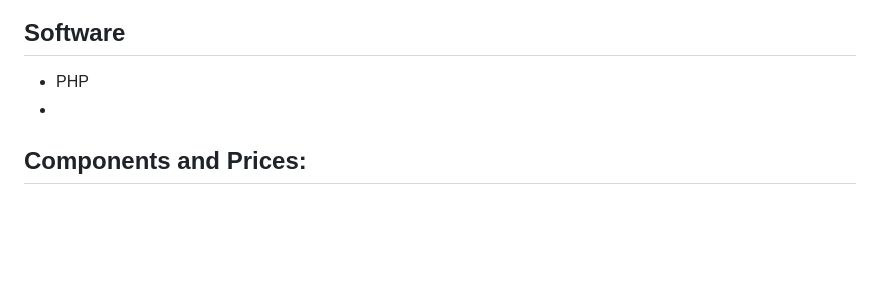
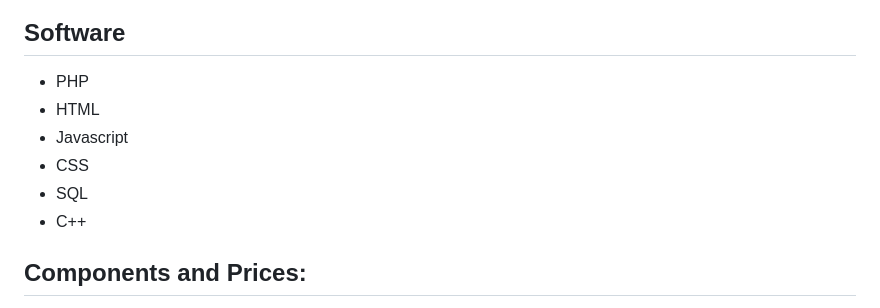
Before and after one commit to ivancotacte/HealthMonitorSystem-Arduino, a Markdown page: README.md, the part around the change. Drawn GitHub-style; blank space fills up the shorter version.

```diff
--- a/README.md
+++ b/README.md
@@ -15,7 +15,11 @@ Overall, this Smart Portable Heart Rate Sensor System offers a comprehensive sol
 
 ## Software
 * PHP
-*
+* HTML
+* Javascript
+* CSS
+* SQL
+* C++
 
 ## Components and Prices:
 * MAX30102 Heart Rate and Pulse Oximeter Sensor Module (https://www.makerlab-electronics.com/products/max30102-heart-rate-and-pulse-oximeter-sensor-module-black)
```
